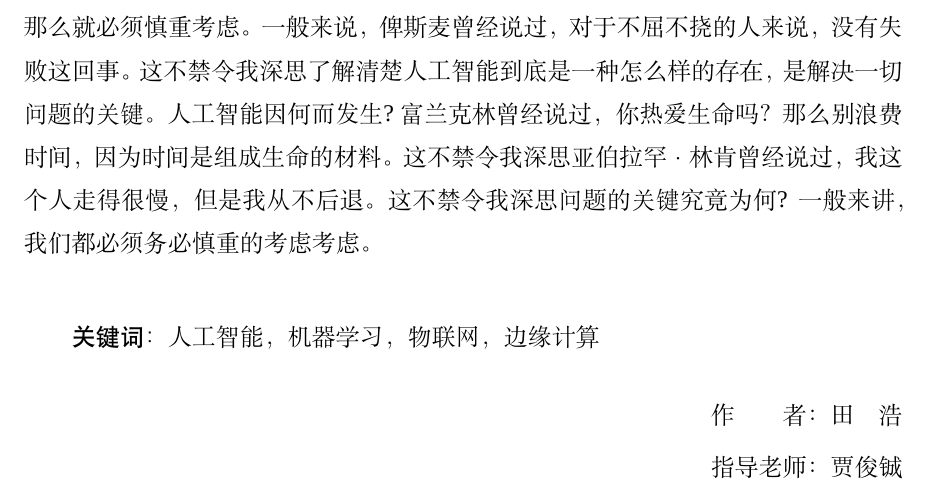
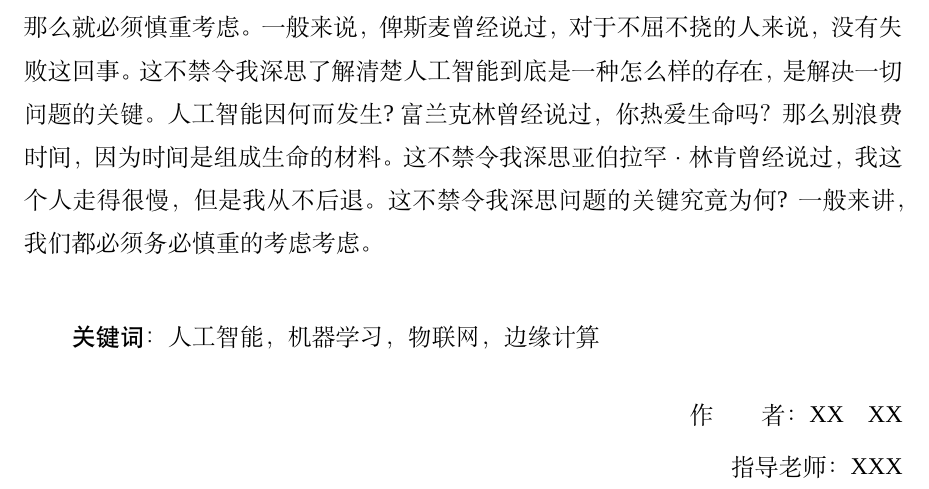
Before and after one commit to tianhaoo/Soochow-University-Thesis-Overleaf-LaTeX-Template, a LaTeX thesis (main.tex, which reads content/0.1.abstract-zh.tex): part of page 7 of 30, cut so that both start at the same text. Compiled offline with XeLaTeX; a missing font is replaced by an installed copy or a similar font.

Commit message:
Update 0.1.abstract-zh.tex

```diff
--- a/content/0.1.abstract-zh.tex
+++ b/content/0.1.abstract-zh.tex
@@ -12,9 +12,9 @@
 	边缘计算
 
 	\begin{flushright}
-		作~~~~~~~~者：田~~~~浩
+		作~~~~~~~~者：XX~~~~XX
 
-		指导老师：贾俊铖
+		指导老师：XXX
 
 	\end{flushright}
 \end{cabstract}
```
